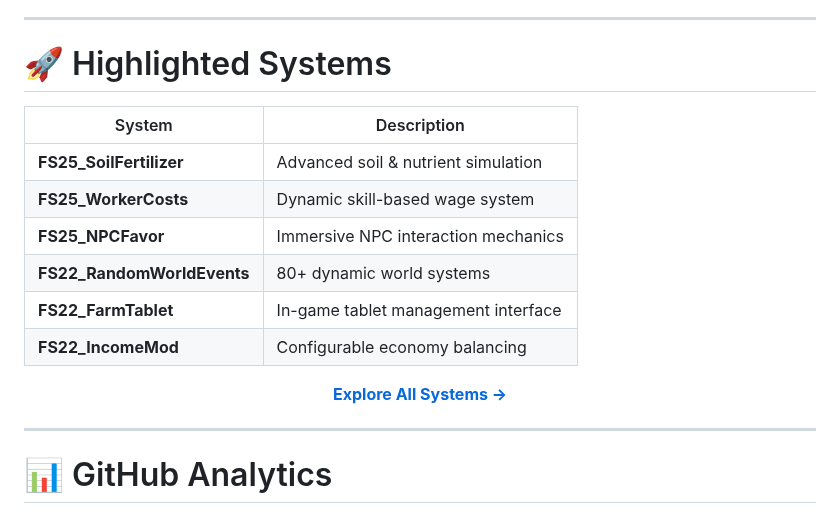
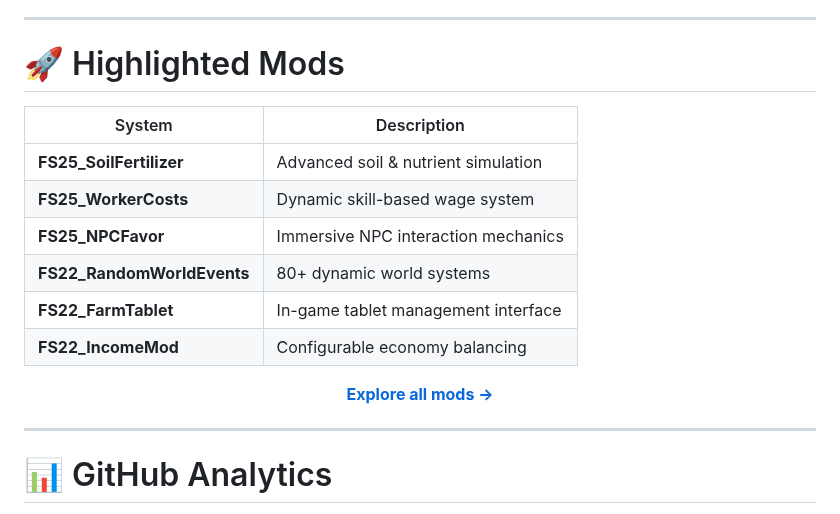
Before and after one commit to TheCodingDad-TisonK/TheCodingDad-TisonK, a Markdown page: README.md, the part around the change. Drawn GitHub-style.

```diff
--- a/README.md
+++ b/README.md
@@ -63,7 +63,7 @@ I build systems that:
 
 ---
 
-# 🚀 Highlighted Systems
+# 🚀 Highlighted Mods
 
 | System | Description |
 |--------|-------------|
@@ -76,7 +76,7 @@ I build systems that:
 
 <p align="center">
   <a href="https://github.com/TheCodingDad-TisonK?tab=repositories">
-    <b>Explore All Systems →</b>
+    <b>Explore all mods →</b>
   </a>
 </p>
 
```
